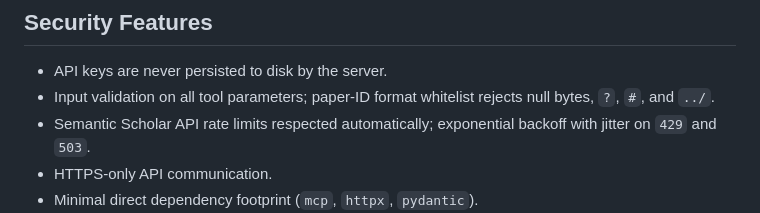
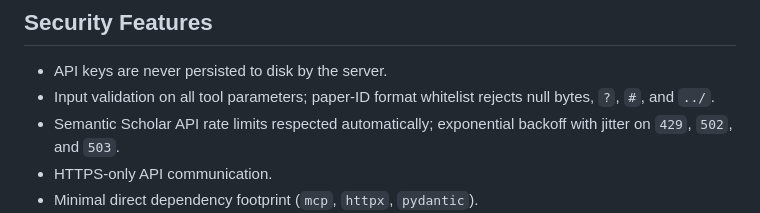
Before and after one commit to smaniches/semantic-scholar-mcp, a Markdown page: SECURITY.md, the part around the change. Rendered like a GitHub page.

Commit message:
docs: include 502 in documented retry coverage (SECURITY.md)
The retry loop in client.py retries HTTP 429, 502, and 503 (see the
status tuple at _execute_request_with_retry and the module docstring),
but the Security Features list documented only 429 and 503. Align the
policy text with the implemented behavior.

```diff
--- a/SECURITY.md
+++ b/SECURITY.md
@@ -64,7 +64,7 @@ over HTTPS.
 - Input validation on all tool parameters; paper-ID format whitelist rejects
   null bytes, `?`, `#`, and `../`.
 - Semantic Scholar API rate limits respected automatically; exponential
-  backoff with jitter on `429` and `503`.
+  backoff with jitter on `429`, `502`, and `503`.
 - HTTPS-only API communication.
 - Minimal direct dependency footprint (`mcp`, `httpx`, `pydantic`).
 - Supply-chain hardening: GitHub Actions pinned to commit SHAs; Sigstore-backed
```
